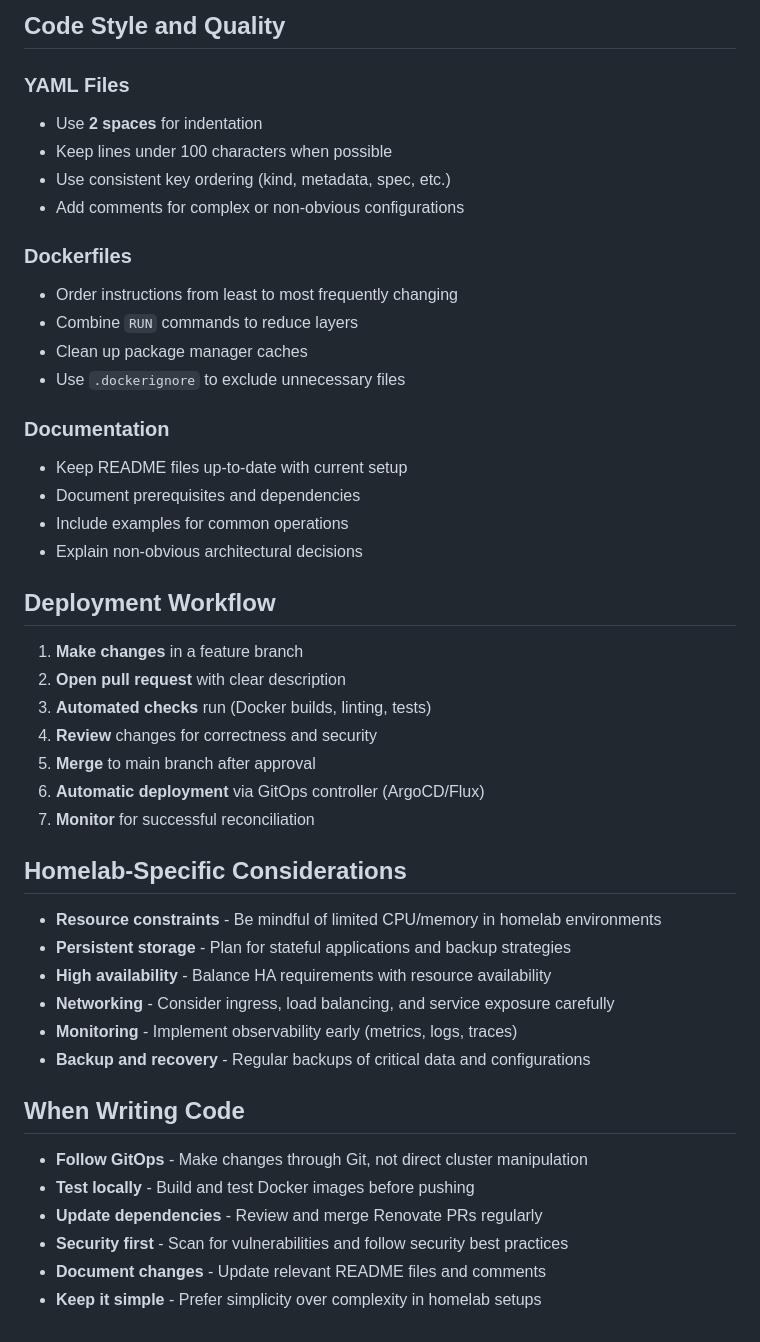
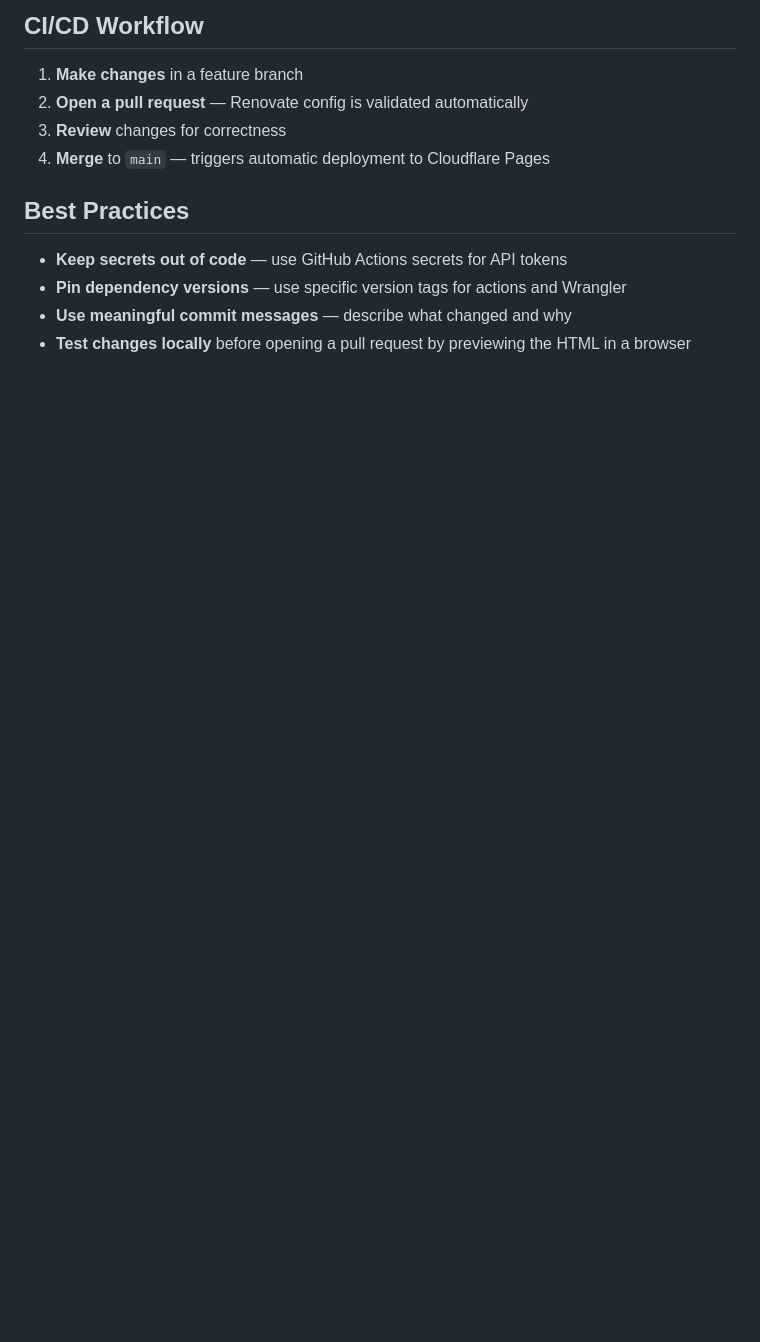
Before and after one commit to mike12806/resume, a Markdown page: .github/copilot-instructions.md, the part around one of its changes. Rendered like a GitHub page; blank space fills up the shorter version.

```diff
--- a/.github/copilot-instructions.md
+++ b/.github/copilot-instructions.md
@@ -108,47 +60,13 @@ Dockerfiles/          # Container definitions
-## Code Style and Quality
-
-### YAML Files
-- Use **2 spaces** for indentation
-- Keep lines under 100 characters when possible
-- Use consistent key ordering (kind, metadata, spec, etc.)
-- Add comments for complex or non-obvious configurations
-
-### Dockerfiles
-- Order instructions from least to most frequently changing
-- Combine `RUN` commands to reduce layers
-- Clean up package manager caches
-- Use `.dockerignore` to exclude unnecessary files
-
-### Documentation
-- Keep README files up-to-date with current setup
-- Document prerequisites and dependencies
-- Include examples for common operations
-- Explain non-obvious architectural decisions
-
-## Deployment Workflow
+## CI/CD Workflow
 
 1. **Make changes** in a feature branch
-2. **Open pull request** with clear description
-3. **Automated checks** run (Docker builds, linting, tests)
-4. **Review** changes for correctness and security
-5. **Merge** to main branch after approval
-6. **Automatic deployment** via GitOps controller (ArgoCD/Flux)
-7. **Monitor** for successful reconciliation
+2. **Open a pull request** — Renovate config is validated automatically
+3. **Review** changes for correctness
+4. **Merge** to `main` — triggers automatic deployment to Cloudflare Pages
 
-## Homelab-Specific Considerations
+## Best Practices
 
-- **Resource constraints** - Be mindful of limited CPU/memory in homelab environments
-- **Persistent storage** - Plan for stateful applications and backup strategies
-- **High availability** - Balance HA requirements with resource availability
-- **Networking** - Consider ingress, load balancing, and service exposure carefully
-- **Monitoring** - Implement observability early (metrics, logs, traces)
-- **Backup and recovery** - Regular backups of critical data and configurations
-
-## When Writing Code
-
-- **Follow GitOps** - Make changes through Git, not direct cluster manipulation
-- **Test locally** - Build and test Docker images before pushing
-- **Update dependencies** - Review and merge Renovate PRs regularly
-- **Security first** - Scan for vulnerabilities and follow security best practices
-- **Document changes** - Update relevant README files and comments
-- **Keep it simple** - Prefer simplicity over complexity in homelab setups
+- **Keep secrets out of code** — use GitHub Actions secrets for API tokens
+- **Pin dependency versions** — use specific version tags for actions and Wrangler
+- **Use meaningful commit messages** — describe what changed and why
+- **Test changes locally** before opening a pull request by previewing the HTML in a browser
```
Also changed, not shown: other parts of .github/copilot-instructions.md (+42 -90 lines).
